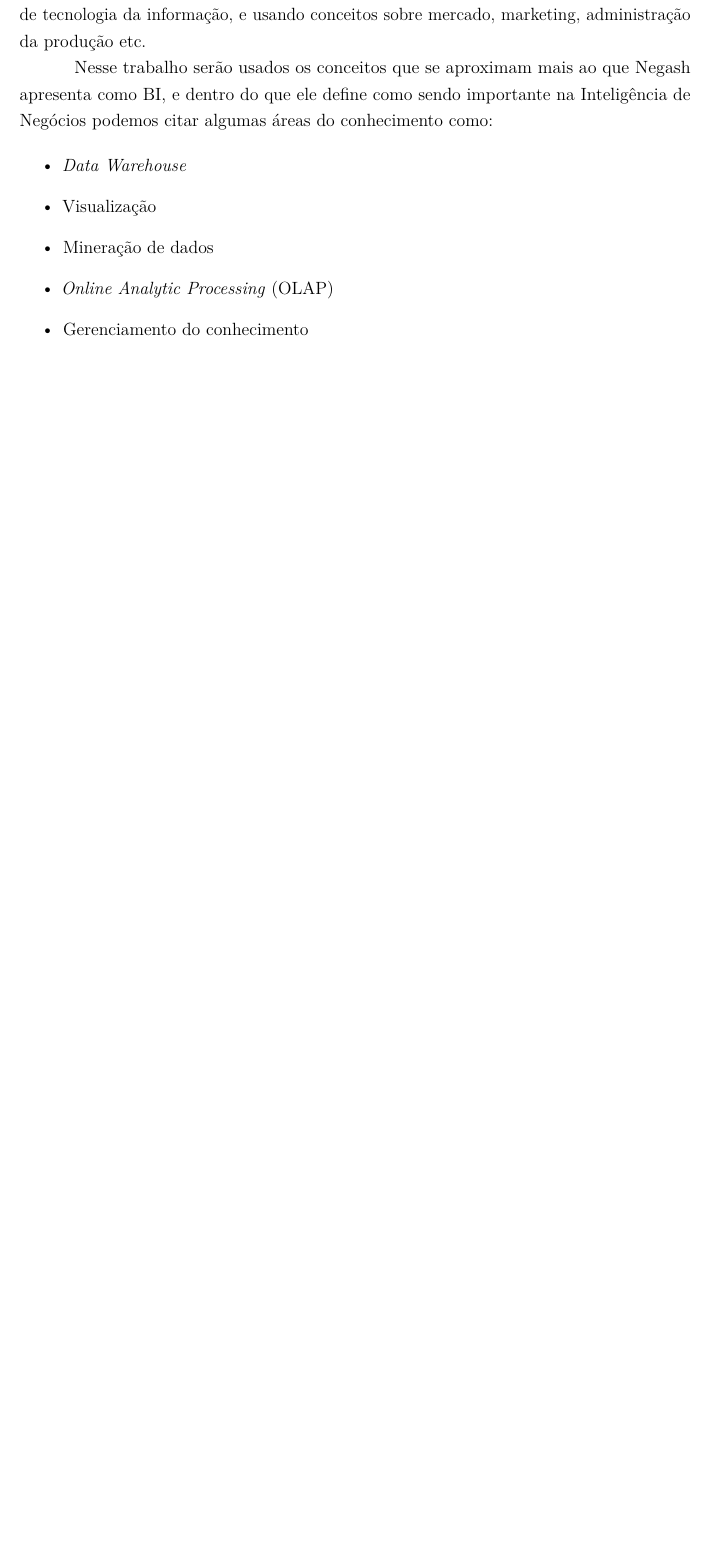
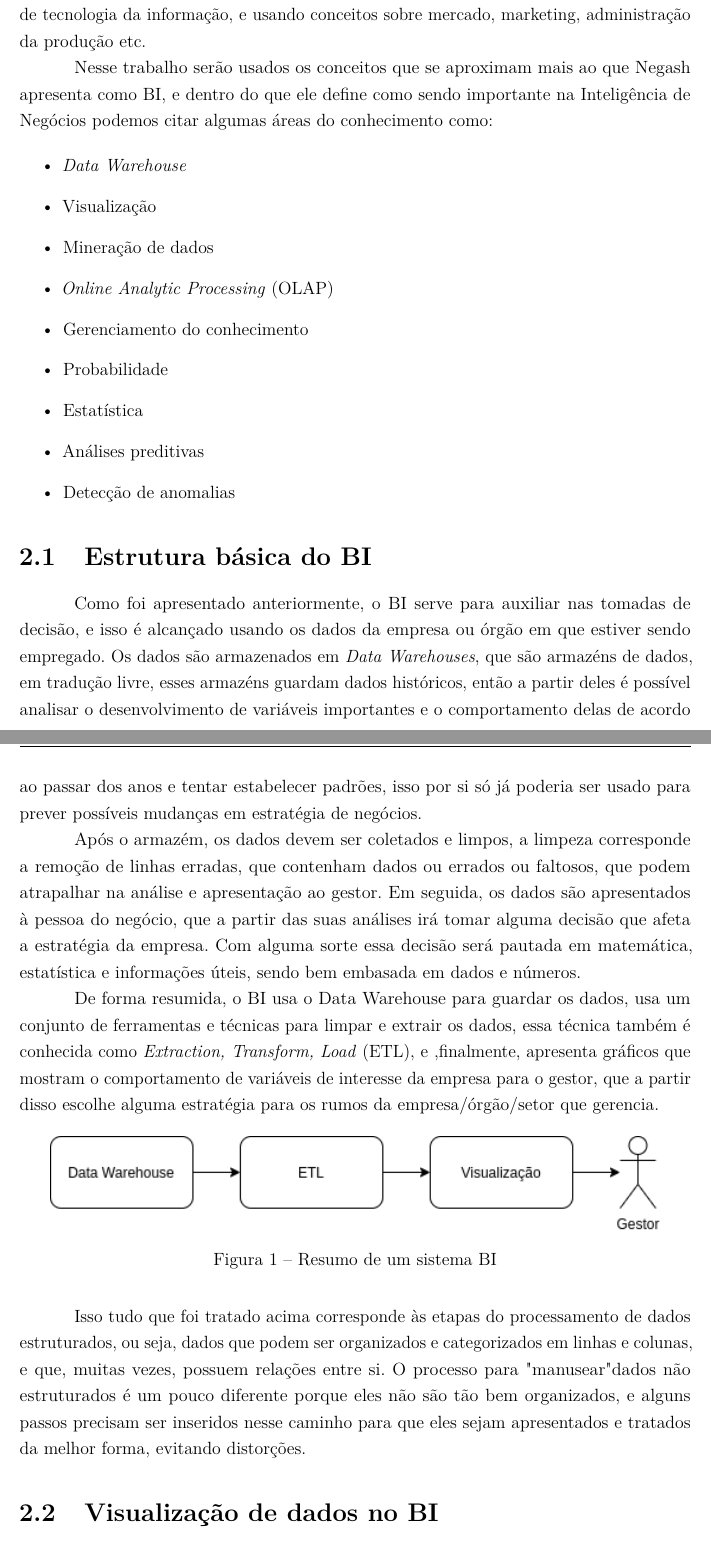
Before and after one commit to Kallil12/Documento_res_TI, a LaTeX thesis (main.tex, which reads chapters/chap_1.tex): part of page 17 of 22 before the commit and two parts of pages 17 and 18 of 23 after it, the two joined at a grey line, cut so that both start at the same text, the shorter picture padded with empty space. Compiled offline with pdfLaTeX.

Commit message:
fazendo cap 1

```diff
--- a/chapters/chap_1.tex
+++ b/chapters/chap_1.tex
@@ -2,7 +2,7 @@
 
 % https://www.researchgate.net/publication/273861123_Why_Business_Intelligence_Significance_of_Business_Intelligence_Tools_and_Integrating_BI_Governance_with_Corporate_Governance
 
-De forma geral o termo \textit{Business Intelligence} (BI) ainda não é bem definido na literatura, mas alguns dos principais estudiosos da área, como Solomon Negash, apresentam o BI como um sistema que combina dados operacionais com ferramentas analíticas para apresentar informações para os gerentes do negócio. O objetivo disso é melhorar a qualidade das decisões do processo, tornando-as melhor embasadas, então os métodos do BI podem ser usados para melhor entender o estado da empresa, organização ou órgão onde estiver sendo aplicado, resultando em melhores decisões. Apesar disso, ainda existe bastante empresa que emprega o BI num viés muito mais ligado à gestão, sem exigir muito conhecimento da parte de tecnologia da informação, e usando conceitos sobre mercado, marketing, administração da produção etc.
+De forma geral, o termo \textit{Business Intelligence} (BI) ainda não é bem definido na literatura, mas alguns dos principais estudiosos da área, como Solomon Negash, apresentam o BI como um sistema que combina dados operacionais com ferramentas analíticas para apresentar informações para os gerentes do negócio. O objetivo disso é melhorar a qualidade das decisões do processo, tornando-as melhor embasadas, então os métodos do BI podem ser usados para melhor entender o estado da empresa, organização ou órgão onde estiver sendo aplicado, resultando em melhores decisões. Apesar disso, ainda existe bastante empresa que emprega o BI num viés muito mais ligado à gestão, sem exigir muito conhecimento da parte de tecnologia da informação, e usando conceitos sobre mercado, marketing, administração da produção etc.
 
 Nesse trabalho serão usados os conceitos que se aproximam mais ao que Negash apresenta como BI, e dentro do que ele define como sendo importante na Inteligência de Negócios podemos citar algumas áreas do conhecimento como:
 
@@ -12,4 +12,26 @@ Nesse trabalho serão usados os conceitos que se aproximam mais ao que Negash ap
 	\item Mineração de dados
 	\item \textit{Online Analytic Processing} (OLAP)
 	\item Gerenciamento do conhecimento
+	\item Probabilidade
+	\item Estatística
+	\item Análises preditivas
+	\item Detecção de anomalias
 \end{itemize}
+
+\section{Estrutura básica do BI}
+
+Como foi apresentado anteriormente, o BI serve para auxiliar nas tomadas de decisão, e isso é alcançado usando os dados da empresa ou órgão em que estiver sendo empregado. Os dados são armazenados em \textit{Data Warehouses}, que são armazéns de dados, em tradução livre, esses armazéns guardam dados históricos, então a partir deles é possível analisar o desenvolvimento de variáveis importantes e o comportamento delas de acordo ao passar dos anos e tentar estabelecer padrões, isso por si só já poderia ser usado para prever possíveis mudanças em estratégia de negócios.
+
+Após o armazém, os dados devem ser coletados e limpos, a limpeza corresponde a remoção de linhas erradas, que contenham dados ou errados ou faltosos, que podem atrapalhar na análise e apresentação ao gestor. Em seguida, os dados são apresentados à pessoa do negócio, que a partir das suas análises irá tomar alguma decisão que afeta a estratégia da empresa. Com alguma sorte essa decisão será pautada em matemática, estatística e informações úteis, sendo bem embasada em dados e números.
+
+De forma resumida, o BI usa o Data Warehouse para guardar os dados, usa um conjunto de ferramentas e técnicas para limpar e extrair os dados, essa técnica também é conhecida como \textit{Extraction, Transform, Load} (ETL), e ,finalmente, apresenta gráficos que mostram o comportamento de variáveis de interesse da empresa para o gestor, que a partir disso escolhe alguma estratégia para os rumos da empresa/órgão/setor que gerencia.
+
+\begin{figure}[h]
+	\centering
+	\includegraphics[scale=0.80]{./figures/cap1/resumo_bi.png}
+	\caption{Resumo de um sistema BI}
+\end{figure}
+
+Isso tudo que foi tratado acima corresponde às etapas do processamento de dados estruturados, ou seja, dados que podem ser organizados e categorizados em linhas e colunas, e que, muitas vezes, possuem relações entre si. O processo para "manusear" dados não estruturados é um pouco diferente porque eles não são tão bem organizados, e alguns passos precisam ser inseridos nesse caminho para que eles sejam apresentados e tratados da melhor forma, evitando distorções.
+
+\section{Visualização de dados no BI}
```
Also changed, not shown: figures/cap1/resumo_bi.png (added), main.bbl, main.pdf, chapters/chap_1.tex (8 more changed lines), 3 other files.
